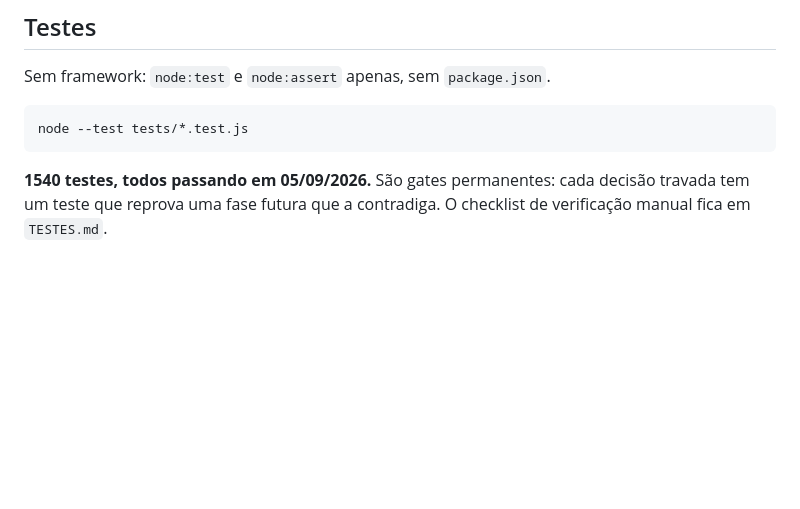
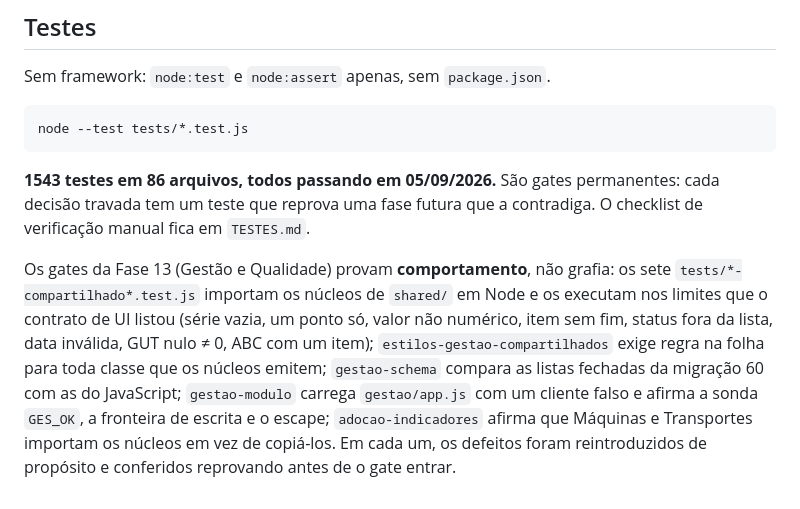
Before and after one commit to lucianoET/pmoc, a Markdown page: README.md, the part around the change. Rendered like a GitHub page; blank space fills up the shorter version.

Commit message:
docs(README): registro de testes — 1543 casos em 86 arquivos e os gates da Fase 13
Co-Authored-By: Claude Fable 5.1 <noreply@anthropic.com>

````diff
--- a/README.md
+++ b/README.md
@@ -383,6 +383,17 @@ Sem framework: `node:test` e `node:assert` apenas, sem `package.json`.
 node --test tests/*.test.js
 ```
 
-**1540 testes, todos passando em 05/09/2026.** São gates permanentes: cada decisão
+**1543 testes em 86 arquivos, todos passando em 05/09/2026.** São gates permanentes: cada decisão
 travada tem um teste que reprova uma fase futura que a contradiga. O checklist de
 verificação manual fica em `TESTES.md`.
+
+Os gates da Fase 13 (Gestão e Qualidade) provam **comportamento**, não grafia: os sete
+`tests/*-compartilhado*.test.js` importam os núcleos de `shared/` em Node e os executam nos
+limites que o contrato de UI listou (série vazia, um ponto só, valor não numérico, item sem
+fim, status fora da lista, data inválida, GUT nulo ≠ 0, ABC com um item);
+`estilos-gestao-compartilhados` exige regra na folha para toda classe que os núcleos emitem;
+`gestao-schema` compara as listas fechadas da migração 60 com as do JavaScript;
+`gestao-modulo` carrega `gestao/app.js` com um cliente falso e afirma a sonda `GES_OK`, a
+fronteira de escrita e o escape; `adocao-indicadores` afirma que Máquinas e Transportes
+importam os núcleos em vez de copiá-los. Em cada um, os defeitos foram reintroduzidos de
+propósito e conferidos reprovando antes de o gate entrar.
````
